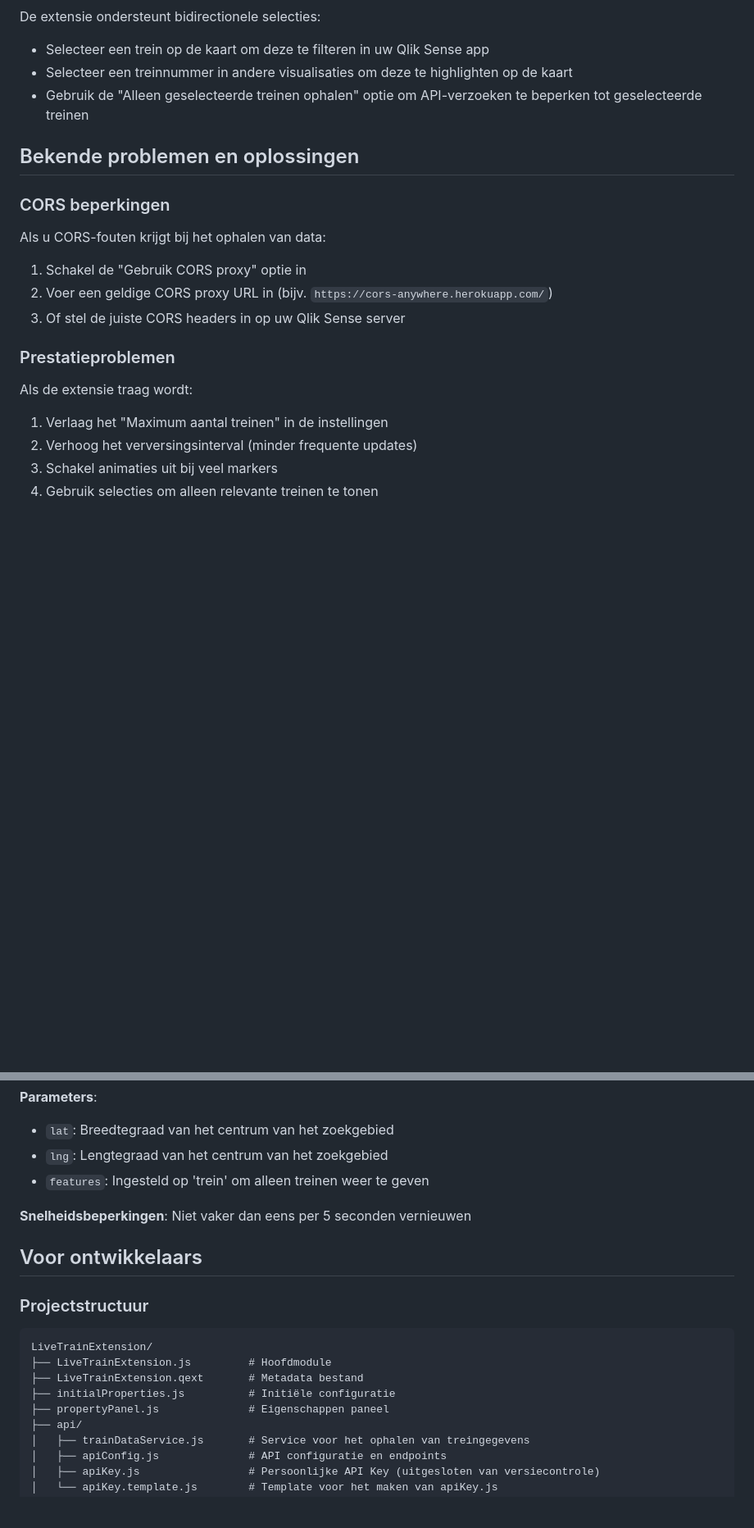
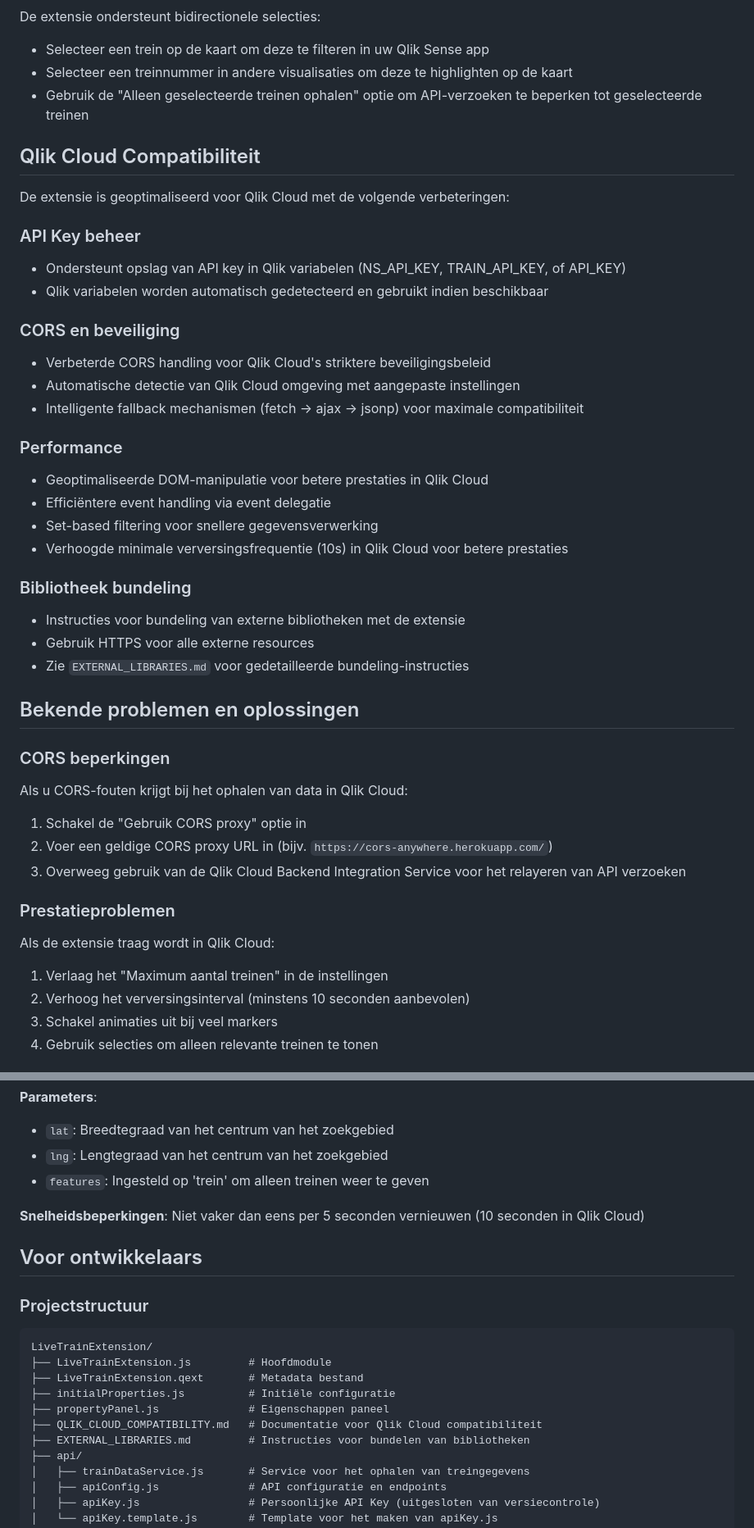
Before and after one commit to Fbeunder/QlikExtension, a Markdown page: README.md, 2 parts joined by grey strips. Shown: that part at 82% size. Rendered like a GitHub page; blank space fills up the shorter version.

Commit message:
Update README.md met Qlik Cloud compatibiliteit informatie

```diff
--- a/README.md
+++ b/README.md
@@ -136,22 +156,46 @@ De extensie ondersteunt bidirectionele selecties:
 - Selecteer een treinnummer in andere visualisaties om deze te highlighten op de kaart
 - Gebruik de "Alleen geselecteerde treinen ophalen" optie om API-verzoeken te beperken tot geselecteerde treinen
 
+## Qlik Cloud Compatibiliteit
+
+De extensie is geoptimaliseerd voor Qlik Cloud met de volgende verbeteringen:
+
+### API Key beheer
+- Ondersteunt opslag van API key in Qlik variabelen (NS_API_KEY, TRAIN_API_KEY, of API_KEY)
+- Qlik variabelen worden automatisch gedetecteerd en gebruikt indien beschikbaar
+
+### CORS en beveiliging
+- Verbeterde CORS handling voor Qlik Cloud's striktere beveiligingsbeleid
+- Automatische detectie van Qlik Cloud omgeving met aangepaste instellingen
+- Intelligente fallback mechanismen (fetch → ajax → jsonp) voor maximale compatibiliteit
+
+### Performance
+- Geoptimaliseerde DOM-manipulatie voor betere prestaties in Qlik Cloud
+- Efficiëntere event handling via event delegatie
+- Set-based filtering voor snellere gegevensverwerking
+- Verhoogde minimale verversingsfrequentie (10s) in Qlik Cloud voor betere prestaties
+
+### Bibliotheek bundeling
+- Instructies voor bundeling van externe bibliotheken met de extensie
+- Gebruik HTTPS voor alle externe resources
+- Zie `EXTERNAL_LIBRARIES.md` voor gedetailleerde bundeling-instructies
+
 ## Bekende problemen en oplossingen
 
 ### CORS beperkingen
 
-Als u CORS-fouten krijgt bij het ophalen van data:
+Als u CORS-fouten krijgt bij het ophalen van data in Qlik Cloud:
 
 1. Schakel de "Gebruik CORS proxy" optie in
 2. Voer een geldige CORS proxy URL in (bijv. `https://cors-anywhere.herokuapp.com/`)
-3. Of stel de juiste CORS headers in op uw Qlik Sense server
+3. Overweeg gebruik van de Qlik Cloud Backend Integration Service voor het relayeren van API verzoeken
 
 ### Prestatieproblemen
 
-Als de extensie traag wordt:
+Als de extensie traag wordt in Qlik Cloud:
 
 1. Verlaag het "Maximum aantal treinen" in de instellingen
-2. Verhoog het verversingsinterval (minder frequente updates)
+2. Verhoog het verversingsinterval (minstens 10 seconden aanbevolen)
 3. Schakel animaties uit bij veel markers
 4. Gebruik selecties om alleen relevante treinen te tonen
 
@@ -168,7 +212,7 @@ Deze extensie maakt gebruik van de NS Virtual Train API:
 - `lng`: Lengtegraad van het centrum van het zoekgebied
 - `features`: Ingesteld op 'trein' om alleen treinen weer te geven
 
-**Snelheidsbeperkingen**: Niet vaker dan eens per 5 seconden vernieuwen
+**Snelheidsbeperkingen**: Niet vaker dan eens per 5 seconden vernieuwen (10 seconden in Qlik Cloud)
 
 ## Voor ontwikkelaars
 
@@ -180,6 +224,8 @@ LiveTrainExtension/
 ├── LiveTrainExtension.qext       # Metadata bestand
 ├── initialProperties.js          # Initiële configuratie
 ├── propertyPanel.js              # Eigenschappen paneel
+├── QLIK_CLOUD_COMPATIBILITY.md   # Documentatie voor Qlik Cloud compatibiliteit
+├── EXTERNAL_LIBRARIES.md         # Instructies voor bundelen van bibliotheken
 ├── api/
 │   ├── trainDataService.js       # Service voor het ophalen van treingegevens
 │   ├── apiConfig.js              # API configuratie en endpoints
```
Also changed, not shown: other parts of README.md (+25 -4 lines).
